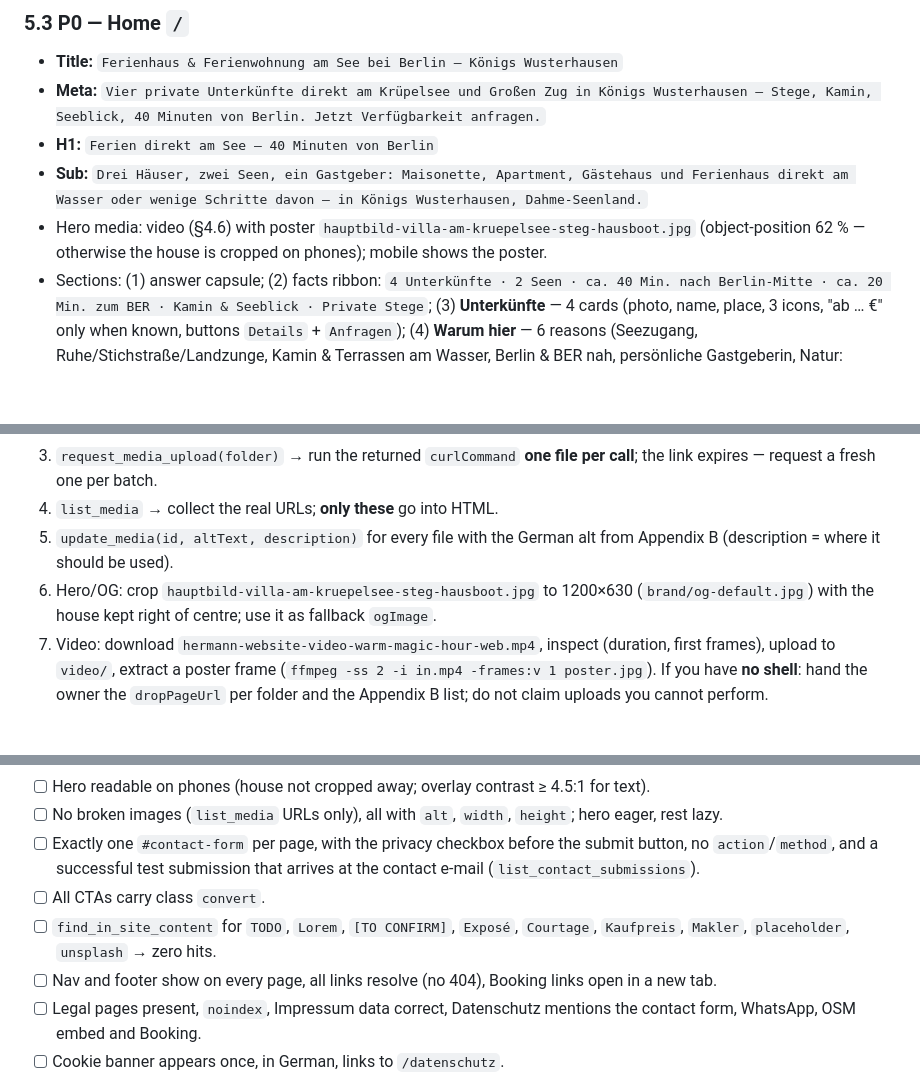
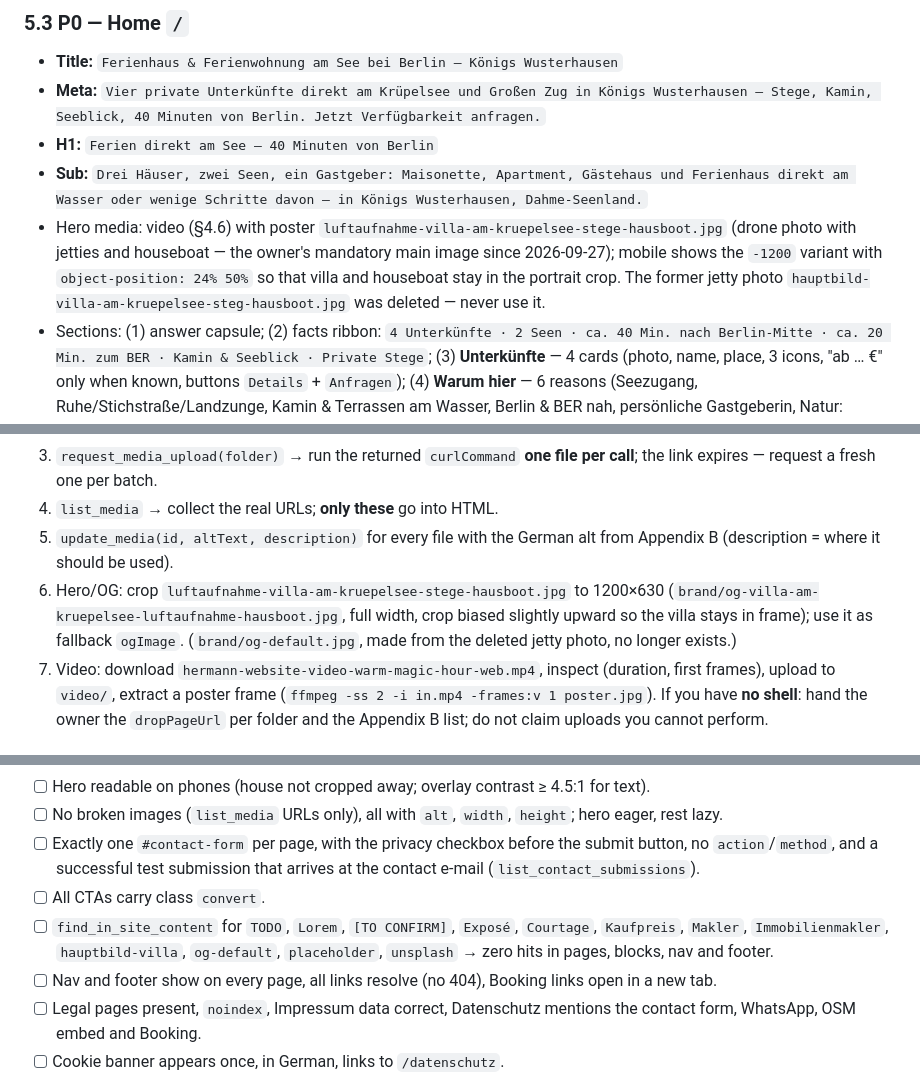
Before and after one commit to hermannjoha1960/Work-Websites, a Markdown page: ferienwohnung-see-brandenburg/MASTER-PROMPT.md, 3 parts joined by grey strips. Rendered like a GitHub page; blank space fills up the shorter version.

```diff
--- a/ferienwohnung-see-brandenburg/MASTER-PROMPT.md
+++ b/ferienwohnung-see-brandenburg/MASTER-PROMPT.md
@@ -320,7 +322,7 @@ Footer (4 columns on desktop, stacked on mobile, `bg-night-950 text-sand-100`):
 - **Meta:** `Vier private Unterkünfte direkt am Krüpelsee und Großen Zug in Königs Wusterhausen – Stege, Kamin, Seeblick, 40 Minuten von Berlin. Jetzt Verfügbarkeit anfragen.`
 - **H1:** `Ferien direkt am See – 40 Minuten von Berlin`
 - **Sub:** `Drei Häuser, zwei Seen, ein Gastgeber: Maisonette, Apartment, Gästehaus und Ferienhaus direkt am Wasser oder wenige Schritte davon – in Königs Wusterhausen, Dahme-Seenland.`
-- Hero media: video (§4.6) with poster `hauptbild-villa-am-kruepelsee-steg-hausboot.jpg` (object-position 62 % — otherwise the house is cropped on phones); mobile shows the poster.
+- Hero media: video (§4.6) with poster `luftaufnahme-villa-am-kruepelsee-stege-hausboot.jpg` (drone photo with jetties and houseboat — the owner's mandatory main image since 2026-09-27); mobile shows the `-1200` variant with `object-position: 24% 50%` so that villa and houseboat stay in the portrait crop. The former jetty photo `hauptbild-villa-am-kruepelsee-steg-hausboot.jpg` was deleted — never use it.
 - Sections: (1) answer capsule; (2) facts ribbon: `4 Unterkünfte · 2 Seen · ca. 40 Min. nach Berlin-Mitte · ca. 20 Min. zum BER · Kamin & Seeblick · Private Stege`; (3) **Unterkünfte** — 4 cards (photo, name, place, 3 icons, "ab … €" only when known, buttons `Details` + `Anfragen`); (4) **Warum hier** — 6 reasons (Seezugang, Ruhe/Stichstraße/Landzunge, Kamin & Terrassen am Wasser, Berlin & BER nah, persönliche Gastgeberin, Natur: Naturpark Dahme-Heideseen); (5) dark cinematic section "Der Tag am See" (morning mist → afternoon on the jetty → evening fire) with three `umgebung-*` photos; (6) **Vier Jahreszeiten** strip; (7) **Region teaser** with distances table block; (8) **Gastgeberin** teaser (Marita Briese quote: „Eine Seeimmobilie ist mehr als ein Ort – es ist ein Lebensgefühl." adapted to guests); (9) trust bar + Booking mention; (10) FAQ (6: Wie weit ist es nach Berlin? Kann man im Krüpelsee baden? Gibt es WLAN? Sind Hunde erlaubt? [Gästehaus: auf Anfrage · Maisonette und Ferienhaus Kablow: nein · Apartment: auf Anfrage] Wie buche ich? Wo parke ich?); (11) inquiry form; (12) legal line.
 - JSON-LD: `WebSite` + `Organization` (§6.4.1) + `ItemList` of the 4 `VacationRental` URLs + `FAQPage`.
 
@@ -554,7 +556,7 @@ Confirmed values for the existing variables `checkin` = `15:00–18:00 Uhr (Anku
 3. `request_media_upload(folder)` → run the returned `curlCommand` **one file per call**; the link expires — request a fresh one per batch.
 4. `list_media` → collect the real URLs; **only these** go into HTML.
 5. `update_media(id, altText, description)` for every file with the German alt from Appendix B (description = where it should be used).
-6. Hero/OG: crop `hauptbild-villa-am-kruepelsee-steg-hausboot.jpg` to 1200×630 (`brand/og-default.jpg`) with the house kept right of centre; use it as fallback `ogImage`.
+6. Hero/OG: crop `luftaufnahme-villa-am-kruepelsee-stege-hausboot.jpg` to 1200×630 (`brand/og-villa-am-kruepelsee-luftaufnahme-hausboot.jpg`, full width, crop biased slightly upward so the villa stays in frame); use it as fallback `ogImage`. (`brand/og-default.jpg`, made from the deleted jetty photo, no longer exists.)
 7. Video: download `hermann-website-video-warm-magic-hour-web.mp4`, inspect (duration, first frames), upload to `video/`, extract a poster frame (`ffmpeg -ss 2 -i in.mp4 -frames:v 1 poster.jpg`).
 If you have **no shell**: hand the owner the `dropPageUrl` per folder and the Appendix B list; do not claim uploads you cannot perform.
 
@@ -603,7 +605,7 @@ Word count: count visible words; if < 800 add substance (never filler).
 - [ ] No broken images (`list_media` URLs only), all with `alt`, `width`, `height`; hero eager, rest lazy.
 - [ ] Exactly one `#contact-form` per page, with the privacy checkbox before the submit button, no `action`/`method`, and a successful test submission that arrives at the contact e-mail (`list_contact_submissions`).
 - [ ] All CTAs carry class `convert`.
-- [ ] `find_in_site_content` for `TODO`, `Lorem`, `[TO CONFIRM]`, `Exposé`, `Courtage`, `Kaufpreis`, `Makler`, `placeholder`, `unsplash` → zero hits.
+- [ ] `find_in_site_content` for `TODO`, `Lorem`, `[TO CONFIRM]`, `Exposé`, `Courtage`, `Kaufpreis`, `Makler`, `Immobilienmakler`, `hauptbild-villa`, `og-default`, `placeholder`, `unsplash` → zero hits in pages, blocks, nav and footer.
 - [ ] Nav and footer show on every page, all links resolve (no 404), Booking links open in a new tab.
 - [ ] Legal pages present, `noindex`, Impressum data correct, Datenschutz mentions the contact form, WhatsApp, OSM embed and Booking.
 - [ ] Cookie banner appears once, in German, links to `/datenschutz`.
```
Also changed, not shown: other parts of ferienwohnung-see-brandenburg/MASTER-PROMPT.md (+11 -6 lines), ferienwohnung-see-brandenburg/README.md (+2 -0 lines).
